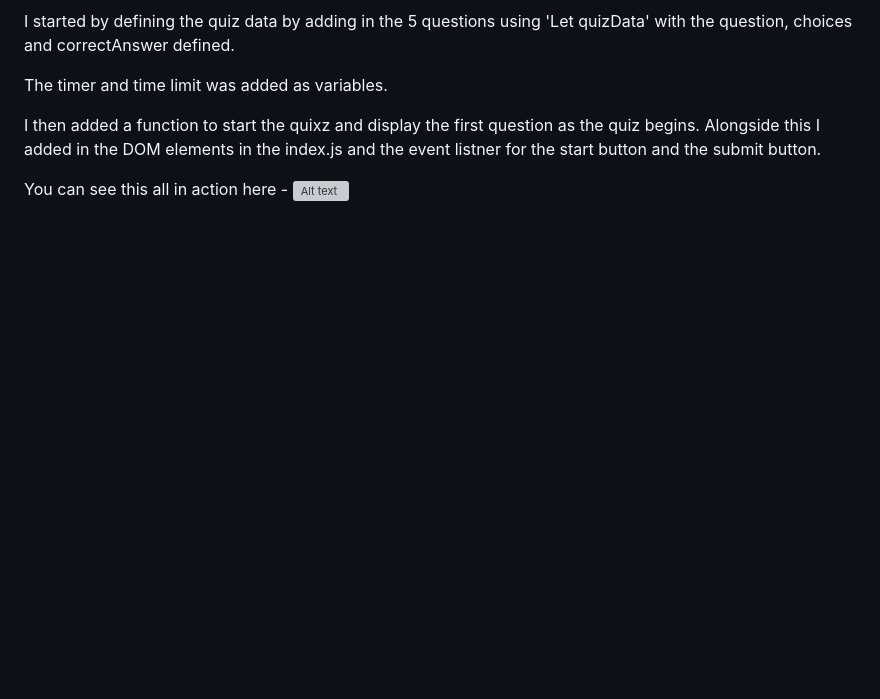
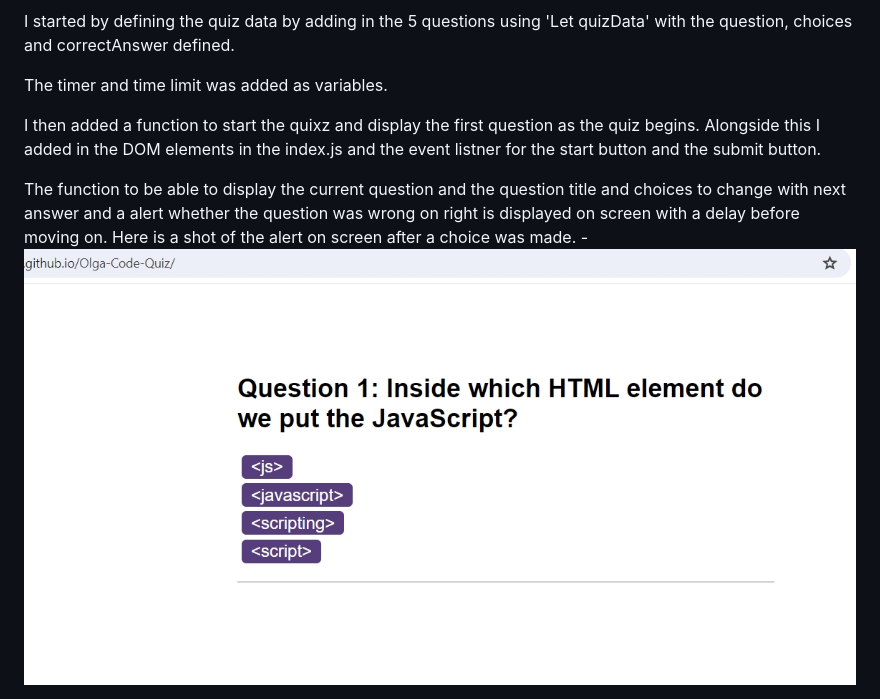
Before and after one commit to elismountain/Olga-Code-Quiz, a Markdown page: README.md, the part around the change printed below. Drawn GitHub-style; pictures changed too: assets/images/screenshot1.png (added); blank space fills up the shorter version; grey boxes are pictures that could not be loaded.

Commit message:
added corect screenshort

```diff
--- a/README.md
+++ b/README.md
@@ -32,5 +32,5 @@ The timer and time limit was added as variables.
 
 I then added a function to start the quixz and display the first question as the quiz begins. Alongside this I added in the DOM elements in the index.js and the event listner for the start button and the submit button.
 
-You can see this all in action here - ![Alt text](<assets/images/Screenshot 2024-01-02 at 19.51.29.png>)
+The function to be able to display the current question and the question title and choices to change with next answer and a alert whether the question was wrong on right is displayed on screen with a delay before moving on. Here is a shot of the alert on screen after a choice was made. - ![Alt text](<assets/images/screenshot1.png>)
 
```
Also changed, not shown: other parts of README.md (+2 -5 lines), assets/images/screenshort2.png (added).
